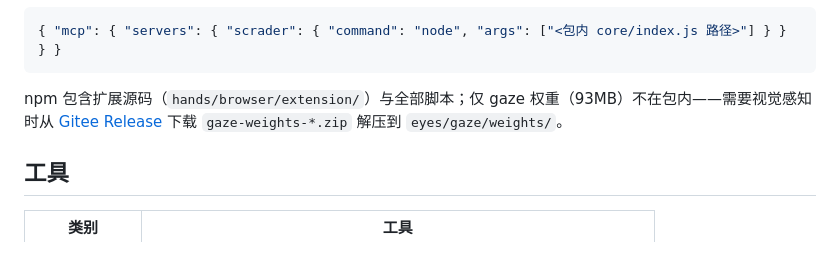
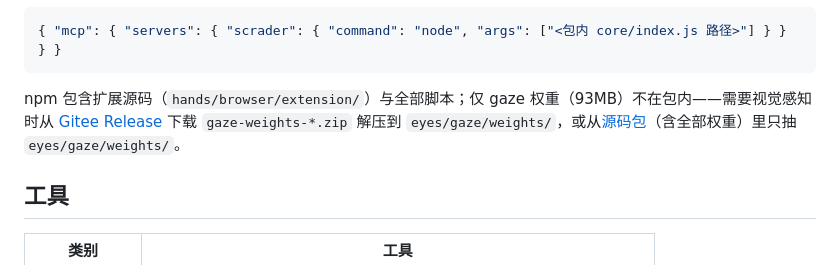
Before and after one commit to yeuimu/scrader, a Markdown page: README.zh-CN.md, the part around the change. GitHub-like rendering.

Commit message:
docs(readme): npx gaze 权重来源补源码包替代；随 v0.7.7 tag 双远端

````diff
--- a/README.zh-CN.md
+++ b/README.zh-CN.md
@@ -52,7 +52,7 @@ irm https://gitee.com/yeuimu/scrader/raw/main/scripts/cn-setup.ps1 | iex
 ```json
 { "mcp": { "servers": { "scrader": { "command": "node", "args": ["<包内 core/index.js 路径>"] } } } }
 ```
-npm 包含扩展源码（`hands/browser/extension/`）与全部脚本；仅 gaze 权重（93MB）不在包内——需要视觉感知时从 [Gitee Release](https://gitee.com/yeuimu/scrader/releases) 下载 `gaze-weights-*.zip` 解压到 `eyes/gaze/weights/`。
+npm 包含扩展源码（`hands/browser/extension/`）与全部脚本；仅 gaze 权重（93MB）不在包内——需要视觉感知时从 [Gitee Release](https://gitee.com/yeuimu/scrader/releases) 下载 `gaze-weights-*.zip` 解压到 `eyes/gaze/weights/`，或从[源码包](https://gitee.com/yeuimu/scrader/repository/archive/main.zip)（含全部权重）里只抽 `eyes/gaze/weights/`。
 
 ## 工具
 
````
Also changed, not shown: README.md (+1 -1 lines).
